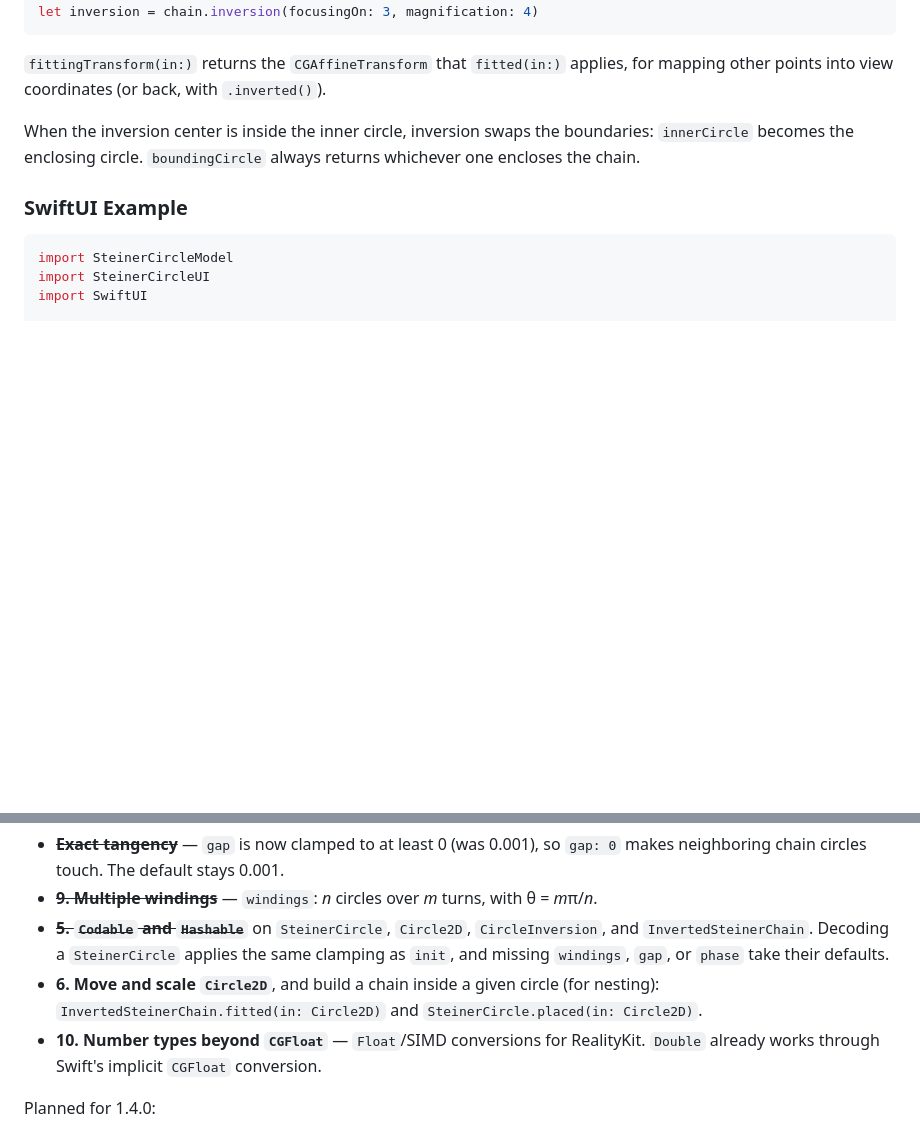
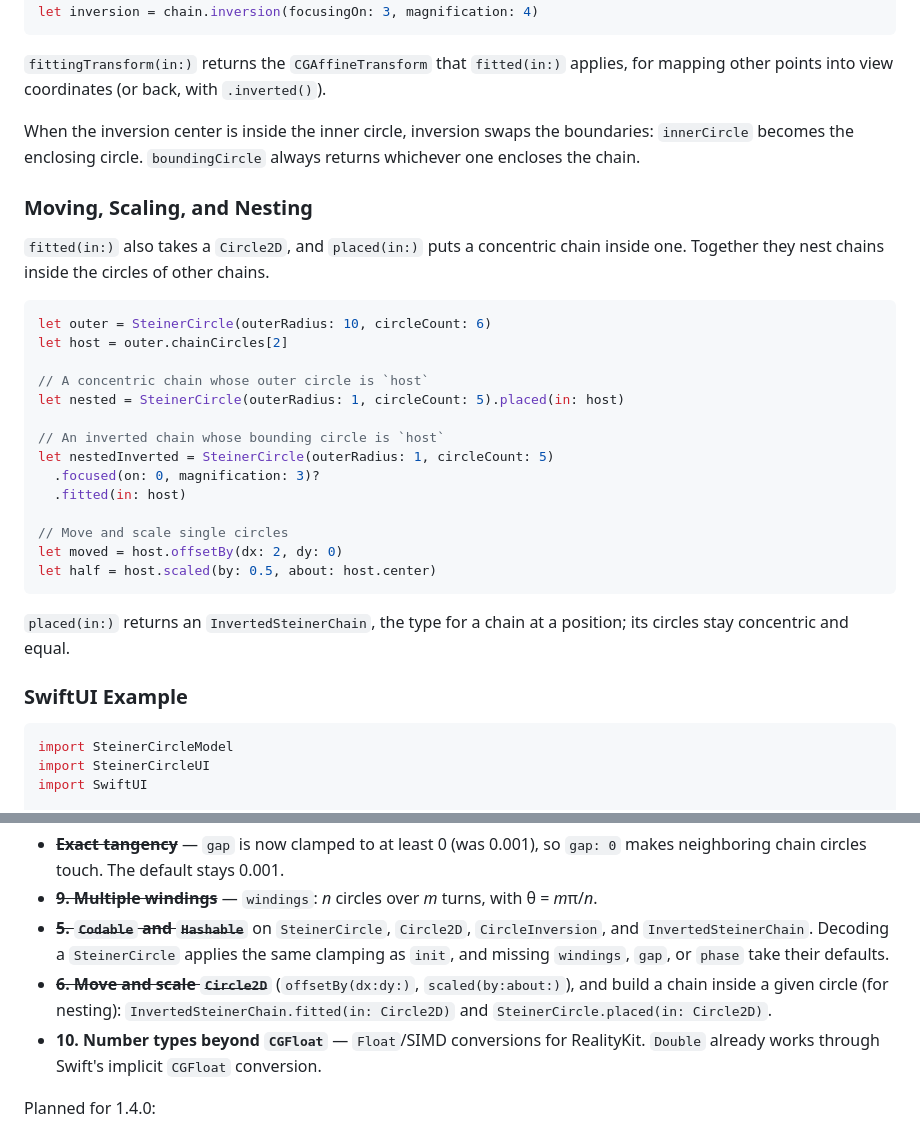
Before and after one commit to dndydon/SteinerCircleModel, a Markdown page: README.md, 2 parts joined by grey strips. Rendered like a GitHub page; blank space fills up the shorter version.

````diff
--- a/README.md
+++ b/README.md
@@ -132,6 +132,31 @@ When the inversion center is inside the inner circle, inversion swaps the
 boundaries: `innerCircle` becomes the enclosing circle. `boundingCircle`
 always returns whichever one encloses the chain.
 
+### Moving, Scaling, and Nesting
+
+`fitted(in:)` also takes a `Circle2D`, and `placed(in:)` puts a concentric chain
+inside one. Together they nest chains inside the circles of other chains.
+
+```swift
+let outer = SteinerCircle(outerRadius: 10, circleCount: 6)
+let host = outer.chainCircles[2]
+
+// A concentric chain whose outer circle is `host`
+let nested = SteinerCircle(outerRadius: 1, circleCount: 5).placed(in: host)
+
+// An inverted chain whose bounding circle is `host`
+let nestedInverted = SteinerCircle(outerRadius: 1, circleCount: 5)
+  .focused(on: 0, magnification: 3)?
+  .fitted(in: host)
+
+// Move and scale single circles
+let moved = host.offsetBy(dx: 2, dy: 0)
+let half = host.scaled(by: 0.5, about: host.center)
+```
+
+`placed(in:)` returns an `InvertedSteinerChain`, the type for a chain at a
+position; its circles stay concentric and equal.
+
 ### SwiftUI Example
 
 ```swift
@@ -306,8 +335,9 @@ Planned for 1.3.0:
 - ~~**5. `Codable` and `Hashable`**~~ on `SteinerCircle`, `Circle2D`, `CircleInversion`,
   and `InvertedSteinerChain`. Decoding a `SteinerCircle` applies the same clamping as `init`,
   and missing `windings`, `gap`, or `phase` take their defaults.
-- **6. Move and scale `Circle2D`**, and build a chain inside a given circle (for nesting):
-  `InvertedSteinerChain.fitted(in: Circle2D)` and `SteinerCircle.placed(in: Circle2D)`.
+- ~~**6. Move and scale `Circle2D`**~~ (`offsetBy(dx:dy:)`, `scaled(by:about:)`), and build a
+  chain inside a given circle (for nesting): `InvertedSteinerChain.fitted(in: Circle2D)` and
+  `SteinerCircle.placed(in: Circle2D)`.
 - **10. Number types beyond `CGFloat`** — `Float`/SIMD conversions for RealityKit.
   `Double` already works through Swift's implicit `CGFloat` conversion.
 
````
Also changed, not shown: other parts of README.md (+4 -0 lines), Soddy Hexlet Demo.png (added), Steiner Circle Demo.png (added), 5 other files.
